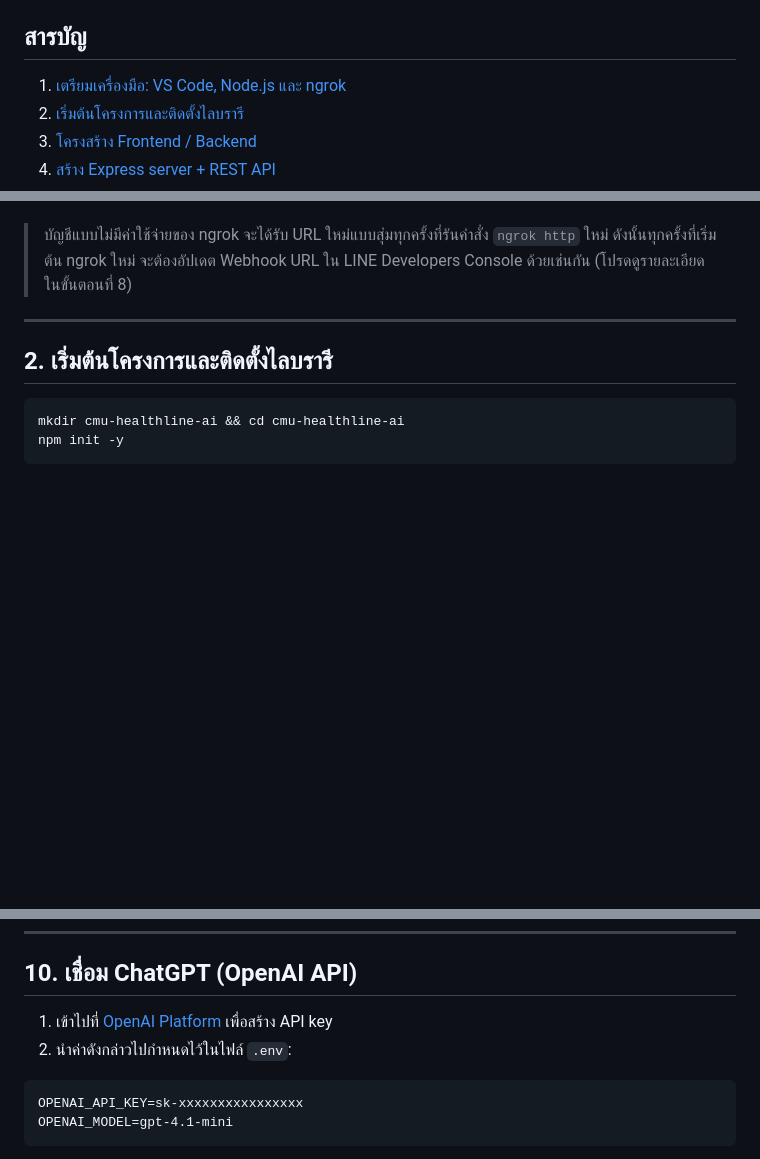
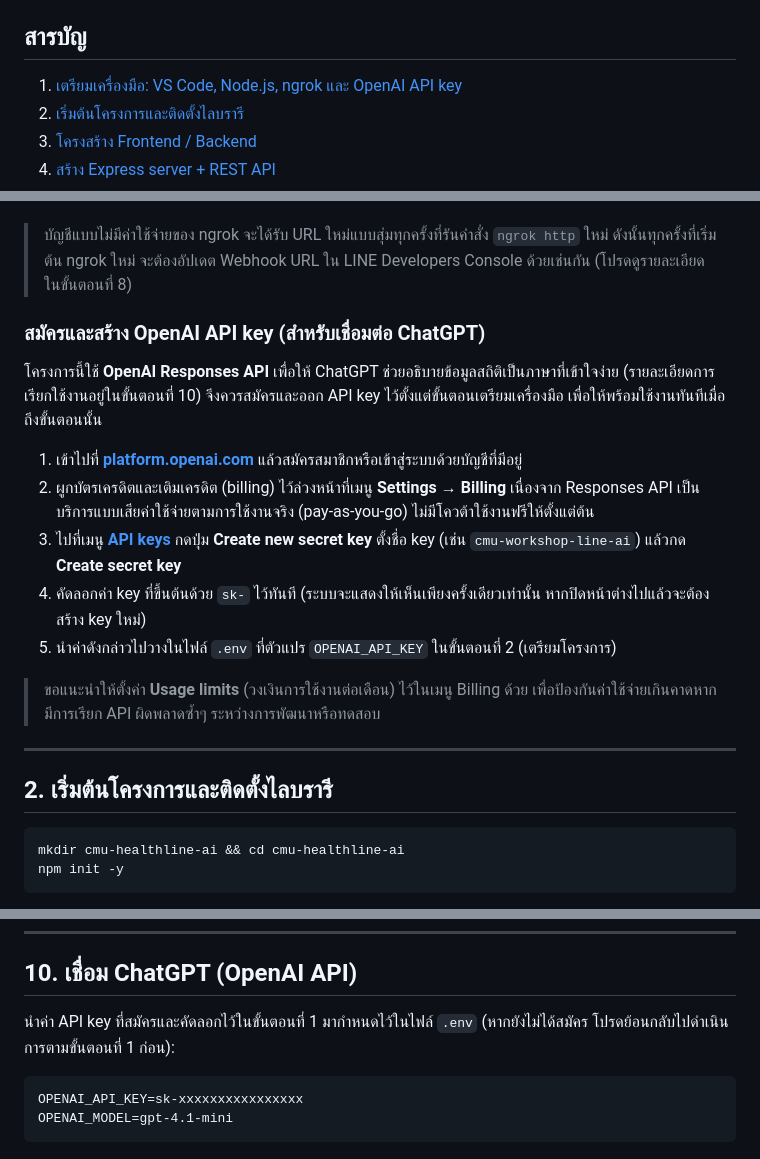
Before and after one commit to dookda/cmu_workshop_line_ai, a Markdown page: README.md, 3 parts joined by grey strips. Rendered like a GitHub page; blank space fills up the shorter version.

Commit message:
Update README to include OpenAI API key setup instructions

````diff
--- a/README.md
+++ b/README.md
@@ -14,7 +14,7 @@
 
 ## สารบัญ
 
-1. [เตรียมเครื่องมือ: VS Code, Node.js และ ngrok](#1-เตรียมเครื่องมือ-vs-code-nodejs-และ-ngrok)
+1. [เตรียมเครื่องมือ: VS Code, Node.js, ngrok และ OpenAI API key](#1-เตรียมเครื่องมือ-vs-code-nodejs-ngrok-และ-openai-api-key)
 2. [เริ่มต้นโครงการและติดตั้งไลบรารี](#2-เริ่มต้นโครงการและติดตั้งไลบรารี)
 3. [โครงสร้าง Frontend / Backend](#3-โครงสร้าง-frontend--backend)
 4. [สร้าง Express server + REST API](#4-สร้าง-express-server--rest-api)
@@ -104,6 +104,18 @@ ngrok config add-authtoken <YOUR_AUTHTOKEN>
 ไม่จำเป็นต้องแก้ไขไฟล์นี้โดยตรง เนื่องจากคำสั่ง `ngrok config add-authtoken` จะดำเนินการเขียนไฟล์ดังกล่าวให้โดยอัตโนมัติ
 
 > บัญชีแบบไม่มีค่าใช้จ่ายของ ngrok จะได้รับ URL ใหม่แบบสุ่มทุกครั้งที่รันคำสั่ง `ngrok http` ใหม่ ดังนั้นทุกครั้งที่เริ่มต้น ngrok ใหม่ จะต้องอัปเดต Webhook URL ใน LINE Developers Console ด้วยเช่นกัน (โปรดดูรายละเอียดในขั้นตอนที่ 8)
+
+### สมัครและสร้าง OpenAI API key (สำหรับเชื่อมต่อ ChatGPT)
+
+โครงการนี้ใช้ **OpenAI Responses API** เพื่อให้ ChatGPT ช่วยอธิบายข้อมูลสถิติเป็นภาษาที่เข้าใจง่าย (รายละเอียดการเรียกใช้งานอยู่ในขั้นตอนที่ 10) จึงควรสมัครและออก API key ไว้ตั้งแต่ขั้นตอนเตรียมเครื่องมือ เพื่อให้พร้อมใช้งานทันทีเมื่อถึงขั้นตอนนั้น
+
+1. เข้าไปที่ **[platform.openai.com](https://platform.openai.com/)** แล้วสมัครสมาชิกหรือเข้าสู่ระบบด้วยบัญชีที่มีอยู่
+2. ผูกบัตรเครดิตและเติมเครดิต (billing) ไว้ล่วงหน้าที่เมนู **Settings → Billing** เนื่องจาก Responses API เป็นบริการแบบเสียค่าใช้จ่ายตามการใช้งานจริง (pay-as-you-go) ไม่มีโควต้าใช้งานฟรีให้ตั้งแต่ต้น
+3. ไปที่เมนู **[API keys](https://platform.openai.com/api-keys)** กดปุ่ม **Create new secret key** ตั้งชื่อ key (เช่น `cmu-workshop-line-ai`) แล้วกด **Create secret key**
+4. คัดลอกค่า key ที่ขึ้นต้นด้วย `sk-` ไว้ทันที (ระบบจะแสดงให้เห็นเพียงครั้งเดียวเท่านั้น หากปิดหน้าต่างไปแล้วจะต้องสร้าง key ใหม่)
+5. นำค่าดังกล่าวไปวางในไฟล์ `.env` ที่ตัวแปร `OPENAI_API_KEY` ในขั้นตอนที่ 2 (เตรียมโครงการ)
+
+> ขอแนะนำให้ตั้งค่า **Usage limits** (วงเงินการใช้งานต่อเดือน) ไว้ในเมนู Billing ด้วย เพื่อป้องกันค่าใช้จ่ายเกินคาดหากมีการเรียก API ผิดพลาดซ้ำๆ ระหว่างการพัฒนาหรือทดสอบ
 
 ---
 
@@ -559,8 +571,7 @@ node backend/scripts/setup_richmenu.js
 
 ## 10. เชื่อม ChatGPT (OpenAI API)
 
-1. เข้าไปที่ [OpenAI Platform](https://platform.openai.com/) เพื่อสร้าง API key
-2. นำค่าดังกล่าวไปกำหนดไว้ในไฟล์ `.env`:
+นำค่า API key ที่สมัครและคัดลอกไว้ในขั้นตอนที่ 1 มากำหนดไว้ในไฟล์ `.env` (หากยังไม่ได้สมัคร โปรดย้อนกลับไปดำเนินการตามขั้นตอนที่ 1 ก่อน):
 
 ```
 OPENAI_API_KEY=sk-xxxxxxxxxxxxxxxx
````
Also changed, not shown: other parts of README.md (+1 -1 lines).
